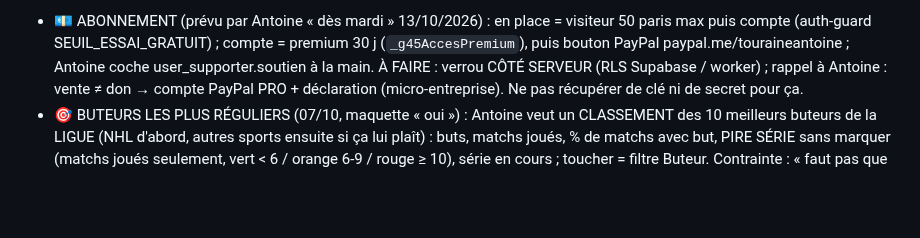
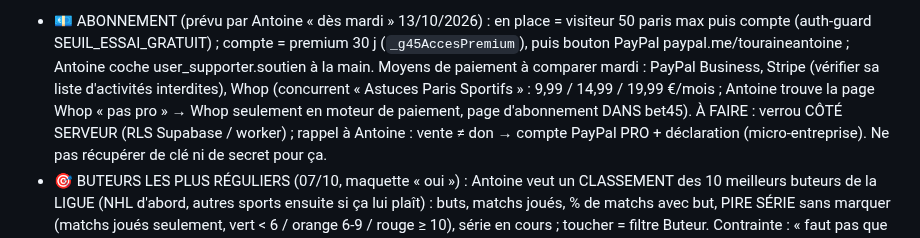
Before and after one commit to gones45140/gones45, a Markdown page: CLAUDE.md, the part around the change. Rendered like a GitHub page; blank space fills up the shorter version.

Commit message:
Notes : piste Whop pour l'abonnement
Co-Authored-By: Claude Opus 5.5 <noreply@anthropic.com>
Claude-Session: https://claude.ai/code/session_01Aofoj1GD292PqhajaALYr3

```diff
--- a/CLAUDE.md
+++ b/CLAUDE.md
@@ -1412,7 +1412,9 @@ RÉGLÉ (worker, 01/10) : cron « exceededCpu » (cpuTimeMs 10) à CHAQUE passag
 À VOIR (en attente d'un retour d'Antoine) :
 - 💶 ABONNEMENT (prévu par Antoine « dès mardi » 13/10/2026) : en place = visiteur 50 paris max puis compte (auth-guard
   SEUIL_ESSAI_GRATUIT) ; compte = premium 30 j (`_g45AccesPremium`), puis bouton PayPal paypal.me/touraineantoine ; Antoine
-  coche user_supporter.soutien à la main. À FAIRE : verrou CÔTÉ SERVEUR (RLS Supabase / worker) ; rappel à Antoine :
+  coche user_supporter.soutien à la main. Moyens de paiement à comparer mardi : PayPal Business, Stripe (vérifier sa liste d'activités interdites), Whop
+  (concurrent « Astuces Paris Sportifs » : 9,99 / 14,99 / 19,99 €/mois ; Antoine trouve la page Whop « pas pro » → Whop seulement en moteur de paiement,
+  page d'abonnement DANS bet45). À FAIRE : verrou CÔTÉ SERVEUR (RLS Supabase / worker) ; rappel à Antoine :
   vente ≠ don → compte PayPal PRO + déclaration (micro-entreprise). Ne pas récupérer de clé ni de secret pour ça.
 - 🎯 BUTEURS LES PLUS RÉGULIERS (07/10, maquette « oui ») : Antoine veut un CLASSEMENT des 10 meilleurs buteurs de la LIGUE (NHL
   d'abord, autres sports ensuite si ça lui plaît) : buts, matchs joués, % de matchs avec but, PIRE SÉRIE sans marquer (matchs joués
```
